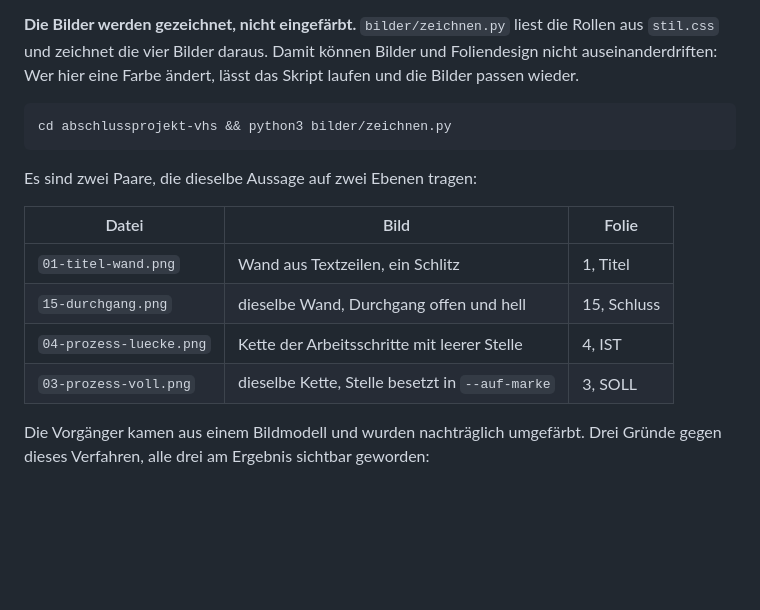
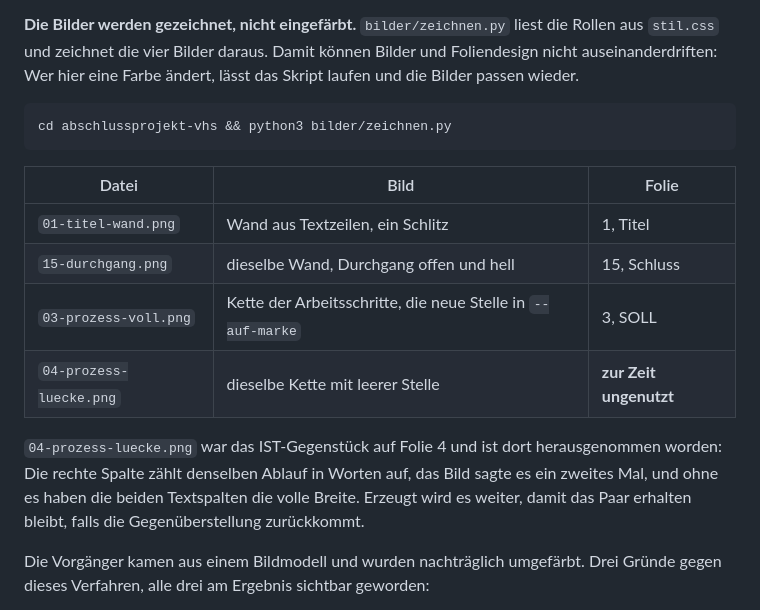
Before and after one commit to Pikktee/changemanagement-vhs, a Markdown page: DESIGN.md, the part around the change. Rendered like a GitHub page; blank space fills up the shorter version.

Commit message:
Folie 4 ohne Bild, Textspalten auf volle Breite
Die rechte Spalte zaehlt den Ablauf bereits in Worten auf — Planen,
Schreiben, Einpflegen, Erscheinen —, das Bild sagte dasselbe ein zweites
Mal. Ohne es faellt 'mitbild' weg, damit steigt die Ueberschrift von 770 auf
1000px Breite und passt in eine Zeile, und die beiden Spalten haben statt
gut 800 die vollen 1152px. Die Aufzaehlungen brechen dadurch kaum noch um.

'klein: ja' bleibt: Die Ueberschrift misst bei 41px rund 906px und laege bei
voller Groesse ueber der Grenze von 1000, also wieder zweizeilig.

04-prozess-luecke.png hat damit keinen Abnehmer mehr. Es wird weiter erzeugt,
damit das Paar erhalten bleibt; in DESIGN.md steht es jetzt als ungenutzt.

Co-Authored-By: Claude Opus 5 <noreply@anthropic.com>

````diff
--- a/DESIGN.md
+++ b/DESIGN.md
@@ -349,14 +349,18 @@ lässt das Skript laufen und die Bilder passen wieder.
 cd abschlussprojekt-vhs && python3 bilder/zeichnen.py
 ```
 
-Es sind zwei Paare, die dieselbe Aussage auf zwei Ebenen tragen:
-
 | Datei | Bild | Folie |
 |---|---|---|
 | `01-titel-wand.png` | Wand aus Textzeilen, ein Schlitz | 1, Titel |
 | `15-durchgang.png` | dieselbe Wand, Durchgang offen und hell | 15, Schluss |
-| `04-prozess-luecke.png` | Kette der Arbeitsschritte mit leerer Stelle | 4, IST |
-| `03-prozess-voll.png` | dieselbe Kette, Stelle besetzt in `--auf-marke` | 3, SOLL |
+| `03-prozess-voll.png` | Kette der Arbeitsschritte, die neue Stelle in `--auf-marke` | 3, SOLL |
+| `04-prozess-luecke.png` | dieselbe Kette mit leerer Stelle | **zur Zeit ungenutzt** |
+
+`04-prozess-luecke.png` war das IST-Gegenstück auf Folie 4 und ist dort
+herausgenommen worden: Die rechte Spalte zählt denselben Ablauf in Worten auf,
+das Bild sagte es ein zweites Mal, und ohne es haben die beiden Textspalten die
+volle Breite. Erzeugt wird es weiter, damit das Paar erhalten bleibt, falls die
+Gegenüberstellung zurückkommt.
 
 Die Vorgänger kamen aus einem Bildmodell und wurden nachträglich umgefärbt.
 Drei Gründe gegen dieses Verfahren, alle drei am Ergebnis sichtbar geworden:
````
